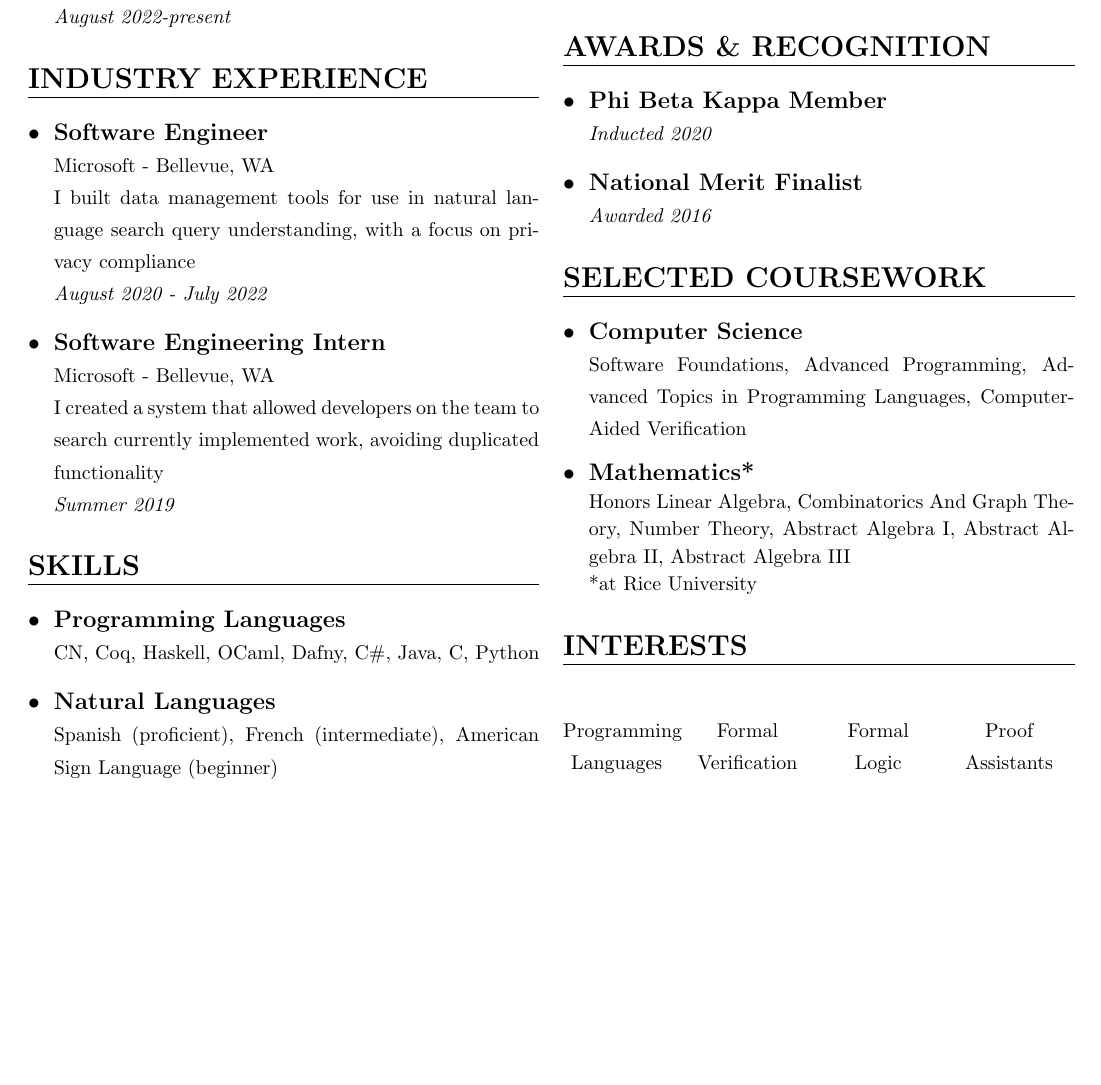
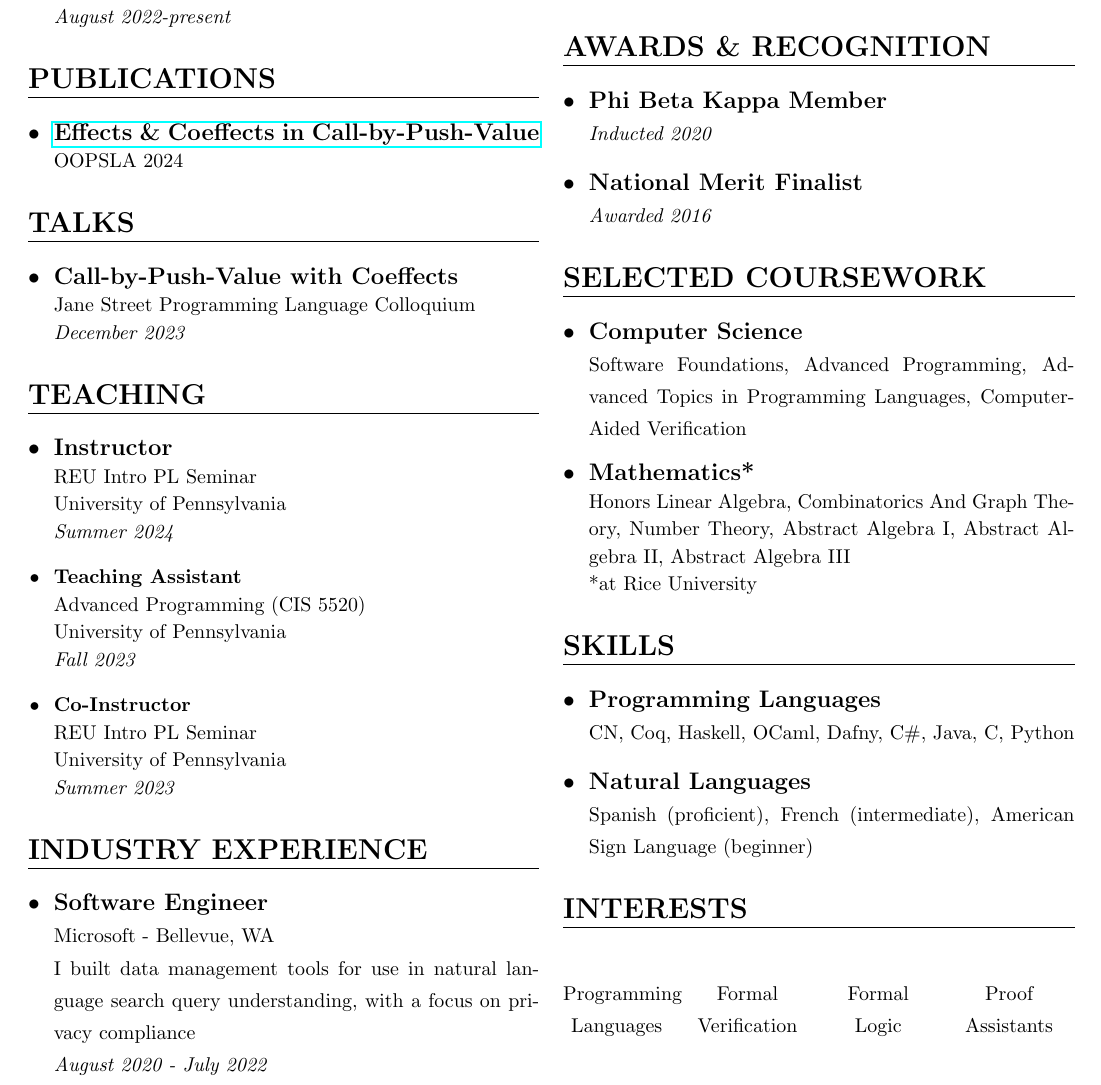
Before and after one commit to cassiatorczon/cassiatorczon.github.io, a LaTeX CV (Resume/Resume.tex): part of the page, cut so that both start at the same text, the shorter picture padded with empty space. The pictures show the PDF file Resume/Resume.pdf that the author committed with the source.

Commit message:
added teaching, publications, talks

```diff
--- a/Resume/Resume.tex
+++ b/Resume/Resume.tex
@@ -19,25 +19,58 @@
         {
         \csection{WORK}{\small
             \begin{itemize}
-                % item 1%
-                \item \frcontent{Computer Science Ph.D. Student}
-                      {University of Pennsylvania - Philadelphia, PA}{I research programming languages, with a particular focus on proof assistants}{August 2022-present}
+                \item
+                    \frcontent
+                        {Computer Science Ph.D. Student}
+                        {University of Pennsylvania - Philadelphia, PA}
+                        {I research programming languages, with a particular
+                            focus on proof assistants}
+                        {August 2022-present}
+            \end{itemize}
+        }
+        \csection{PUBLICATIONS}{\small
+            \begin{itemize}
+                \item
+                    \textbf{\href{https://dl.acm.org/doi/pdf/10.1145/3689750}{Effects \& Coeffects in Call-by-Push-Value}} \newline
+                    \footnotesize{OOPSLA 2024}
+            \end{itemize}
+        }
+        \csection{TALKS}{\small
+            \begin{itemize}
+                \item
+                    \textbf {Call-by-Push-Value with Coeffects} \newline
+                    \footnotesize{Jane Street Programming Language Colloquium}  \newline
+                    \textit{December 2023}
+            \end{itemize}
+        }
+        \csection{TEACHING}{\small
+        \begin{itemize}
+            \item
+                \textbf {Instructor} \newline
+                \footnotesize{REU Intro PL Seminar} \newline
+                \footnotesize{University of Pennsylvania}  \newline
+                \textit{Summer 2024}
+            \item
+                \textbf {Teaching Assistant} \newline
+                \footnotesize{Advanced Programming (CIS 5520)} \newline
+                \footnotesize{University of Pennsylvania}  \newline
+                \textit{Fall 2023}
+            \item
+                \textbf {Co-Instructor} \newline
+                \footnotesize{REU Intro PL Seminar} \newline
+                \footnotesize{University of Pennsylvania}  \newline
+                \textit{Summer 2023}
         \end{itemize}
         }
         \csection{INDUSTRY EXPERIENCE}{\small
             \begin{itemize}
-                % item 1 %
-                \item \frcontent{Software Engineer}{Microsoft - Bellevue, WA}{I built data management tools for use in natural language search query understanding, with a focus on privacy compliance}{August 2020 - July 2022}
-                      % item 2 %
-                \item \frcontent{Software Engineering Intern}{Microsoft - Bellevue, WA}{I created a system that allowed developers on the team to search currently implemented work, avoiding duplicated functionality}{Summer 2019}
-            \end{itemize}
-        }
-        \csection{SKILLS}{\small
-            \begin{itemize}
-                \item \textbf{Programming Languages} \newline
-                      {\footnotesize CN, Coq, Haskell, OCaml, Dafny, C\#, Java, C, Python}{}{}
-                \item \textbf{Natural Languages} \newline
-                      {\footnotesize Spanish (proficient), French (intermediate), American Sign Language (beginner)}
+                \item
+                    \frcontent
+                        {Software Engineer}
+                        {Microsoft - Bellevue, WA}
+                        {I built data management tools for use in natural
+                            language search query understanding, with a focus
+                            on privacy compliance}{August 2020 - July 2022}
             \end{itemize}
         }
         }
@@ -67,3 +97,6 @@
                             \footnotesize{*at Rice University}
                 \end{itemize}
             }
+            \csection{SKILLS}{\small
+            \begin{itemize}
+                \item \textbf{Programming Languages} \newline
```
Also changed, not shown: Archivos/OOPSLA2024_CBPV.pdf (added), Resume/Resume.pdf, Resume/Resume.tex (9 more changed lines), 1 other file. Lines whose indentation alone changed are shown as unchanged.
